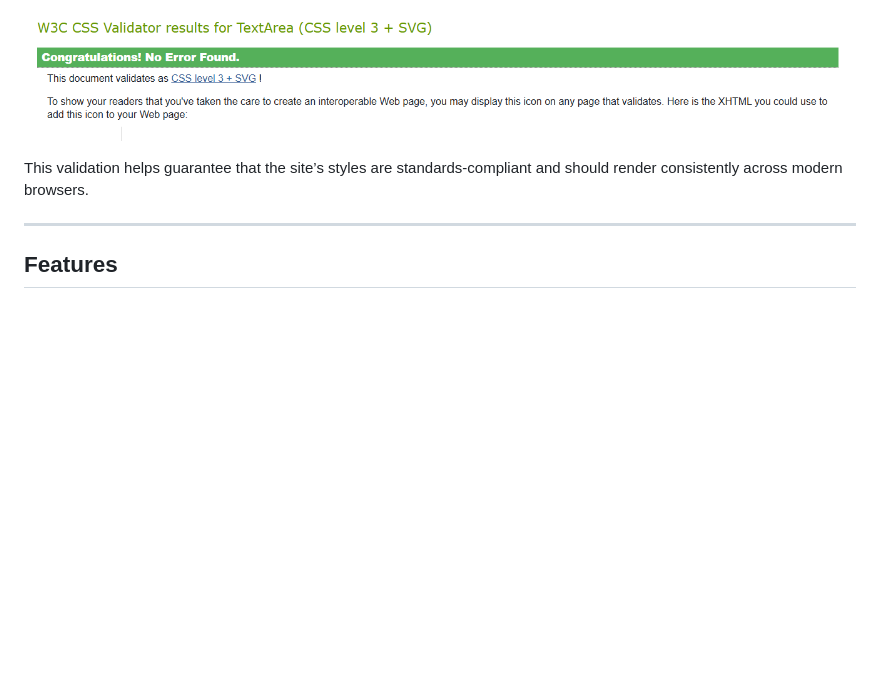
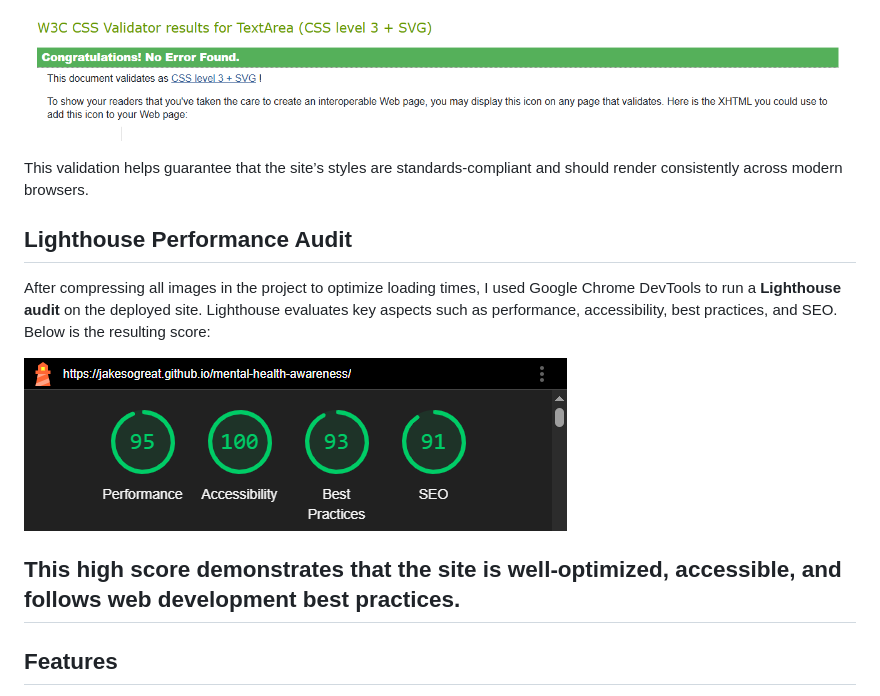
Before and after one commit to JakeSoGreat/mental-health-awareness, a Markdown page: README.md, the part around the change. GitHub-like rendering; pictures changed too: assets/images/lighthouse score.png (added); blank space fills up the shorter version.

Commit message:
Add Lighthouse performance audit section to README and include score screenshot

```diff
--- a/README.md
+++ b/README.md
@@ -180,6 +180,13 @@ After ensuring the HTML was error-free, I also validated the site’s CSS using
 
 This validation helps guarantee that the site’s styles are standards-compliant and should render consistently across modern browsers.
 
+## Lighthouse Performance Audit
+
+After compressing all images in the project to optimize loading times, I used Google Chrome DevTools to run a **Lighthouse audit** on the deployed site. Lighthouse evaluates key aspects such as performance, accessibility, best practices, and SEO. Below is the resulting score:
+
+![Lighthouse score screenshot](assets/images/lighthouse%20score.png)
+
+This high score demonstrates that the site is well-optimized, accessible, and follows web development best practices.
 ---
 
 ## Features
```
